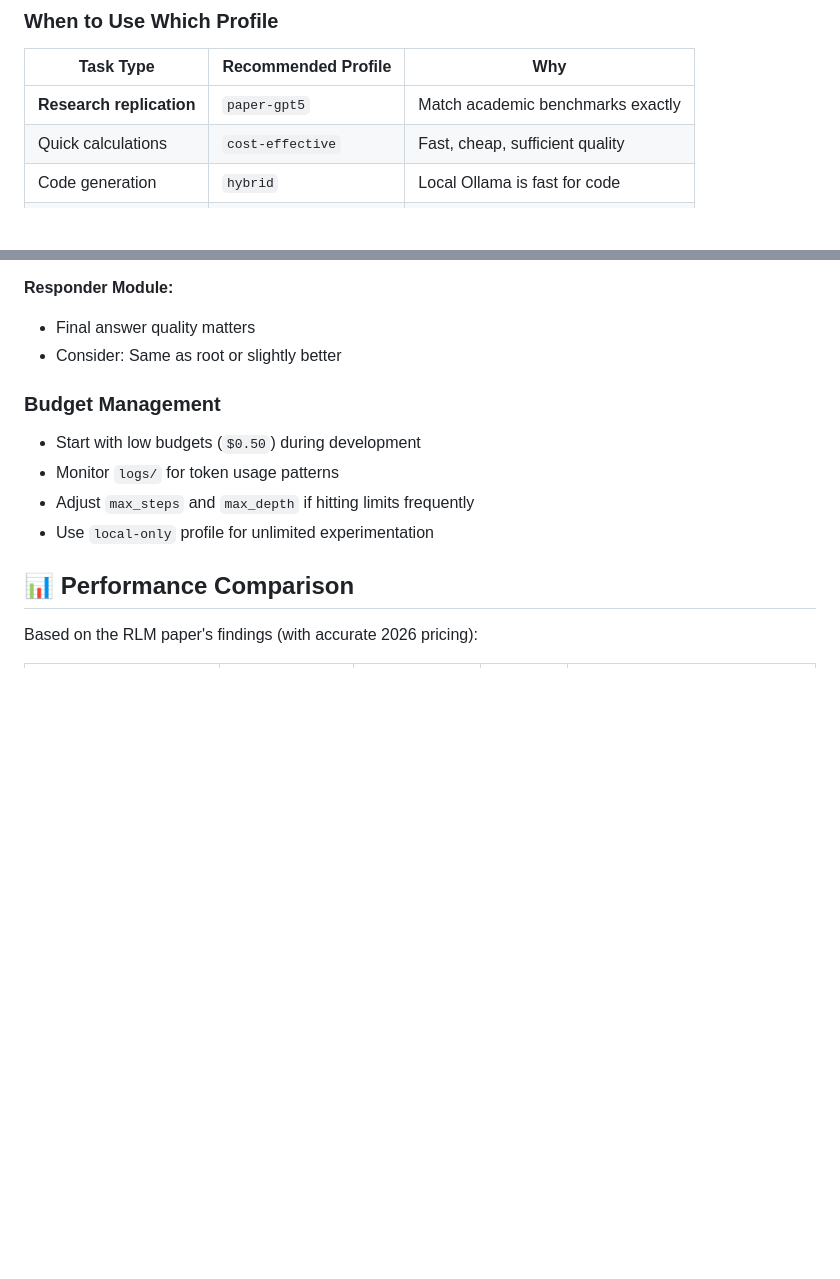
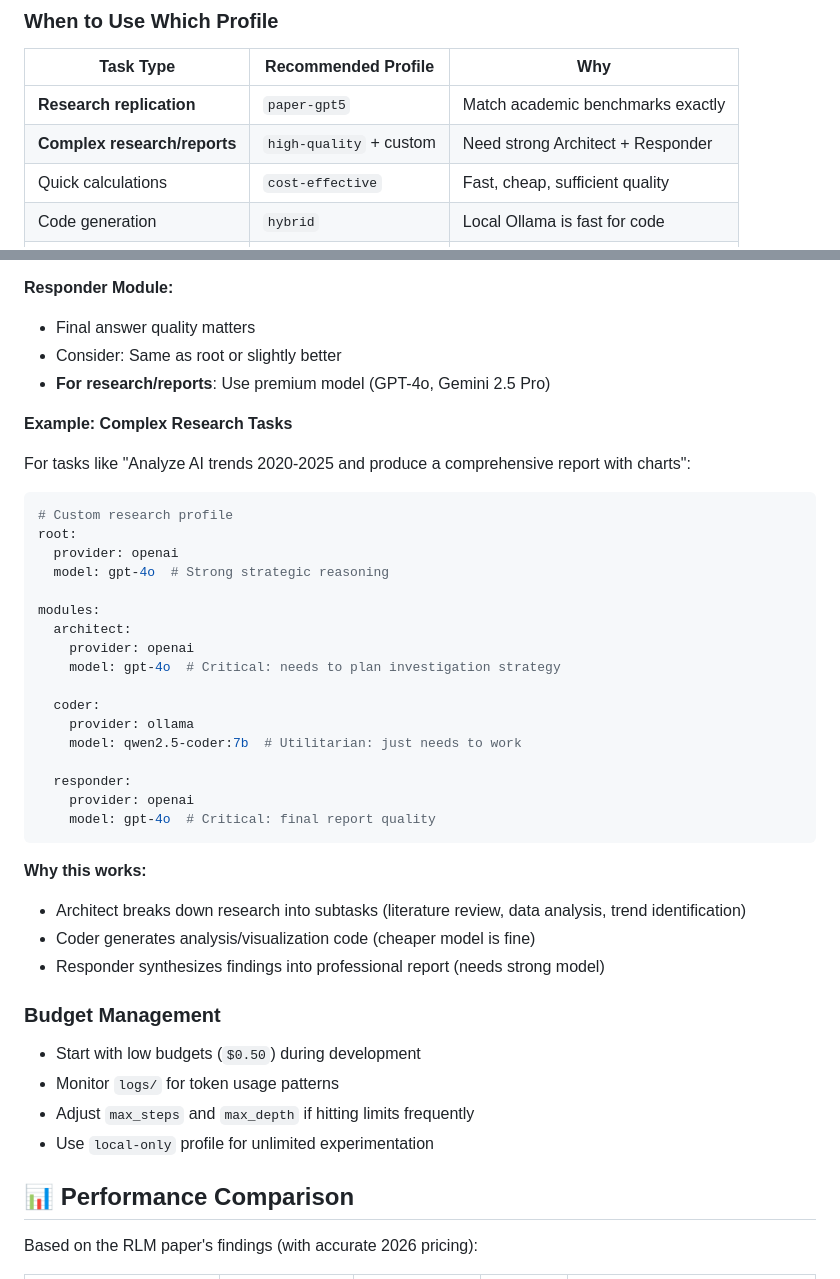
Before and after one commit to briantani/local-rlm, a Markdown page: configs/README.md, 2 parts joined by grey strips. Drawn GitHub-style; blank space fills up the shorter version.

Commit message:
docs: Update README with new recommendations for complex research tasks and custom profiles

````diff
--- a/configs/README.md
+++ b/configs/README.md
@@ -195,6 +195,7 @@ Cost = (100,000 / 1,000,000 × $2.50) + (20,000 / 1,000,000 × $10.00)
 | Task Type | Recommended Profile | Why |
 |-----------|---------------------|-----|
 | **Research replication** | `paper-gpt5` | Match academic benchmarks exactly |
+| **Complex research/reports** | `high-quality` + custom | Need strong Architect + Responder |
 | Quick calculations | `cost-effective` | Fast, cheap, sufficient quality |
 | Code generation | `hybrid` | Local Ollama is fast for code |
 | Deep analysis | `high-quality` | Premium models for nuance |
@@ -223,6 +224,39 @@ Cost = (100,000 / 1,000,000 × $2.50) + (20,000 / 1,000,000 × $10.00)
 
 - Final answer quality matters
 - Consider: Same as root or slightly better
+- **For research/reports**: Use premium model (GPT-4o, Gemini 2.5 Pro)
+
+**Example: Complex Research Tasks**
+
+For tasks like "Analyze AI trends 2020-2025 and produce a comprehensive report
+with charts":
+
+```yaml
+# Custom research profile
+root:
+  provider: openai
+  model: gpt-4o  # Strong strategic reasoning
+
+modules:
+  architect:
+    provider: openai
+    model: gpt-4o  # Critical: needs to plan investigation strategy
+
+  coder:
+    provider: ollama
+    model: qwen2.5-coder:7b  # Utilitarian: just needs to work
+
+  responder:
+    provider: openai
+    model: gpt-4o  # Critical: final report quality
+```
+
+**Why this works:**
+
+- Architect breaks down research into subtasks (literature review, data
+  analysis, trend identification)
+- Coder generates analysis/visualization code (cheaper model is fine)
+- Responder synthesizes findings into professional report (needs strong model)
 
 ### Budget Management
 
````
